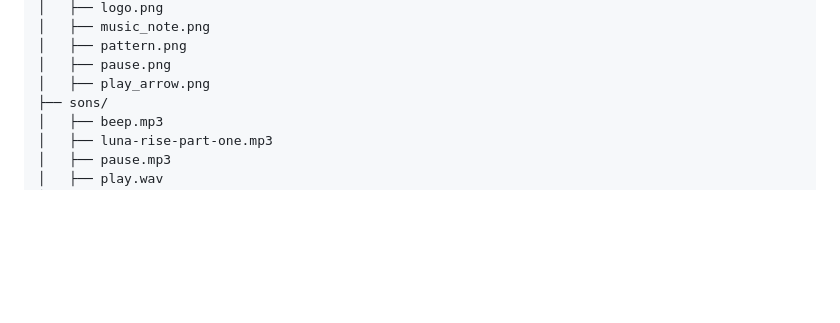
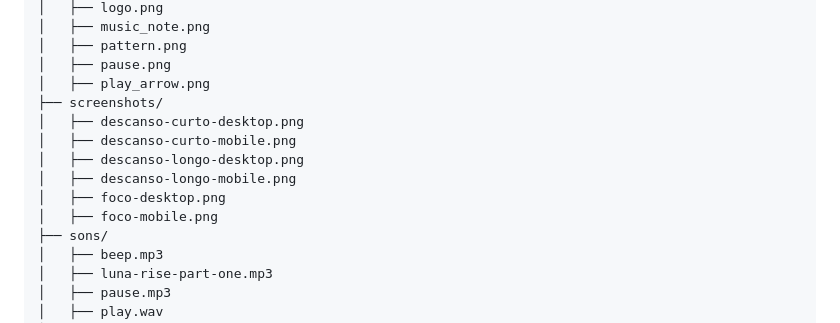
Before and after one commit to Melksedeque/projeto-fokus-pomodoro, a Markdown page: README.md, the part around the change. GitHub-like rendering; blank space fills up the shorter version.

Commit message:
README Completo

```diff
--- a/README.md
+++ b/README.md
@@ -56,6 +56,13 @@ projeto-fokus-pomodoro/
 │   ├── pattern.png
 │   ├── pause.png
 │   ├── play_arrow.png
+├── screenshots/
+│   ├── descanso-curto-desktop.png
+│   ├── descanso-curto-mobile.png
+│   ├── descanso-longo-desktop.png
+│   ├── descanso-longo-mobile.png
+│   ├── foco-desktop.png
+│   ├── foco-mobile.png
 ├── sons/
 │   ├── beep.mp3
 │   ├── luna-rise-part-one.mp3
```
